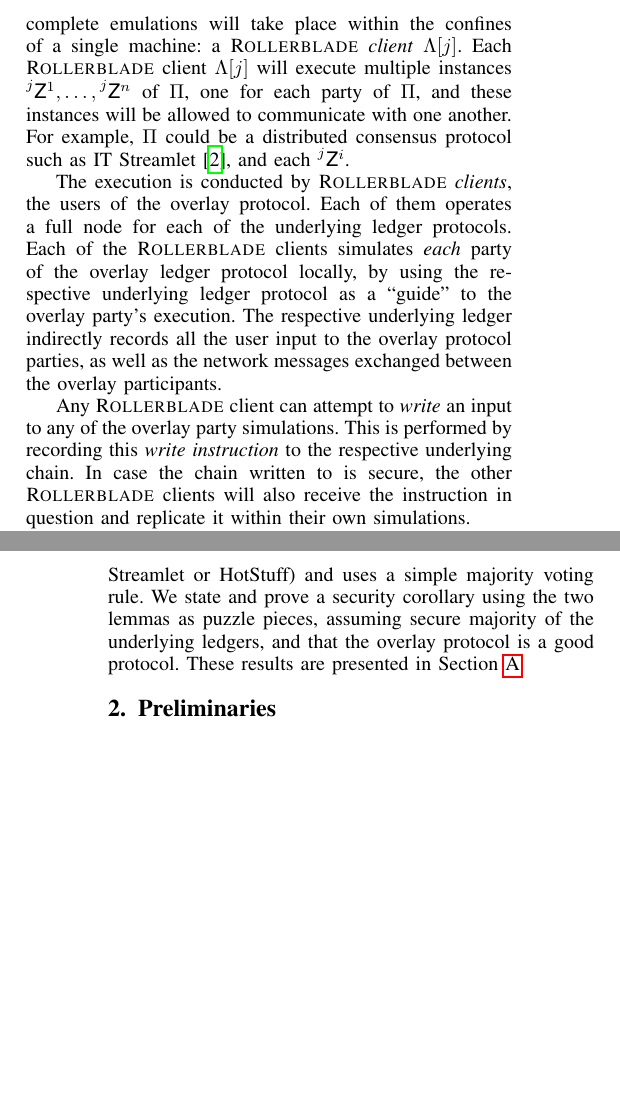
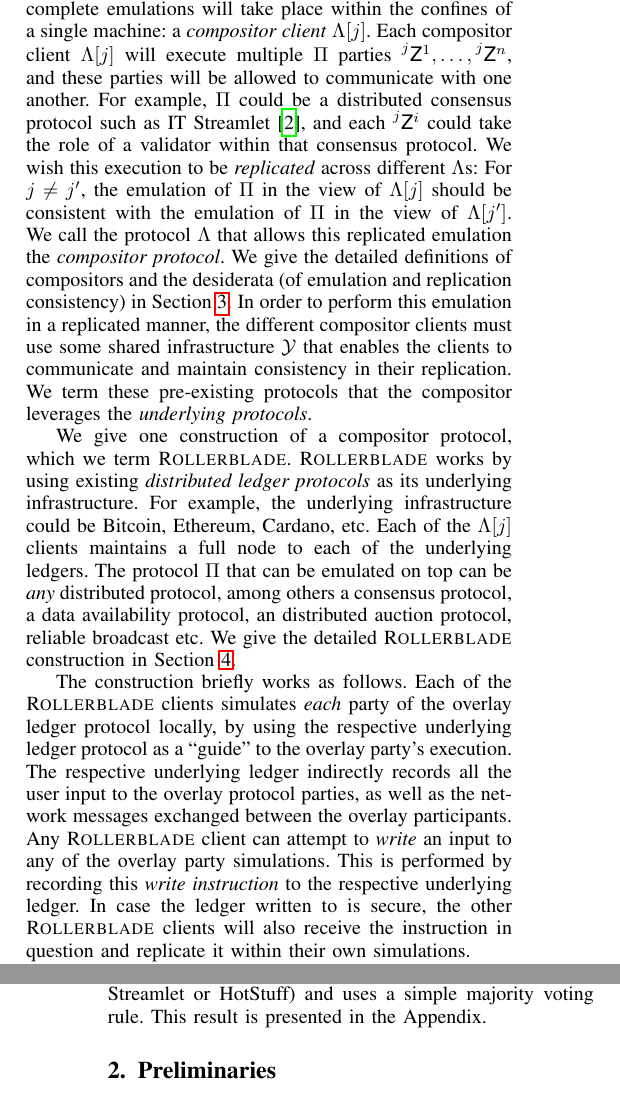
Before and after one commit to dionyziz/rollerblade, a LaTeX paper (rollerblade.tex, which reads introduction.tex): two parts of the columns of pages 2 and 3 of 19, joined at a grey line, cut so that both start at the same text, the shorter picture padded with empty space. Compiled offline with pdfLaTeX; a LaTeX package or settings file that is missing is left out.

Commit message:
Keep working on intro

```diff
--- a/introduction.tex
+++ b/introduction.tex
@@ -134,34 +134,46 @@ available. For a particular example on Tendermint, see TrustBoost~\cite{trustboo
+the \emph{overlay protocol},
+consisting of multiple parties. Each of these complete emulations will take place
+within the confines of a single machine: a \emph{compositor client} $\Lambda[j]$.
+Each compositor client $\Lambda[j]$ will execute multiple $\Pi$ parties
+$\Z[j][1], \ldots, \Z[j][n]$, and these parties will be allowed to communicate
+with one another. For example, $\Pi$ could be a distributed consensus protocol such as
+IT Streamlet~\cite{it-streamlet}, and each $\Z[j][i]$ could take the role of a
+validator within that consensus protocol. We wish this execution to be \emph{replicated}
+across different $\Lambda$s: For $j \neq j'$, the emulation of $\Pi$ in the view of $\Lambda[j]$
+should be consistent with the emulation of $\Pi$ in the view of $\Lambda[j']$.
+We call the protocol $\Lambda$ that allows this replicated emulation the
+\emph{compositor protocol}. We give the detailed definitions of compositors
+and the desiderata (of emulation and replication consistency) in Section~\ref{sec:definitions}.
+In order to perform this emulation in a replicated manner, the different compositor
+clients must use some shared infrastructure $\mathcal{Y}$ that enables the clients
+to communicate and maintain consistency in their replication. We term these pre-existing
+protocols that the compositor leverages the \emph{underlying protocols}.
 
-The goal is to emulate the execution of a distributed protocol $\Pi$,
-consisting of multiple parties. Each of these complete emulations will take place
-within the confines of a single machine: a \emph{\rollerblade client} $\Lambda[j]$.
-Each \rollerblade client $\Lambda[j]$ will execute multiple instances $\Z[j][1], \ldots, \Z[j][n]$
-of $\Pi$, one for each party of $\Pi$, and these instances will be allowed to communicate
-with one another. For example, $\Pi$ could be a distributed consensus protocol such as
-IT Streamlet~\cite{it-streamlet}, and each $\Z[j][i]$.
+We give one construction of a compositor protocol, which we term \emph{\rollerblade}.
+\rollerblade works by using existing \emph{distributed ledger protocols} as its underlying infrastructure.
+For example, the underlying infrastructure could be Bitcoin, Ethereum, Cardano, etc.
+Each of the $\Lambda[j]$ clients maintains a full node to each of the underlying ledgers.
+The protocol $\Pi$ that can be emulated on top can be \emph{any} distributed protocol,
+among others a consensus protocol, a data availability protocol, an distributed
+auction protocol, reliable broadcast etc. We give the detailed \rollerblade construction
+in Section~\ref{sec:construction}.
 
-% Rollerblade clients
-The execution is conducted by \emph{\rollerblade clients},
-the users of the overlay protocol.
-Each of them operates a full node for each of the underlying ledger protocols.
+The construction briefly works as follows.
 Each of the \rollerblade clients simulates \emph{each} party of the overlay
 ledger protocol locally, by using the respective underlying ledger protocol
 as a ``guide'' to the overlay party's execution.
 The respective underlying ledger indirectly records all the
 user input to the overlay protocol parties, as well as the network
 messages exchanged between the overlay participants.
-
-% Writing
 Any \rollerblade client can attempt to \emph{write} an input to any
 of the overlay party simulations. This is performed by recording this
-\emph{write instruction} to the respective underlying chain. In case
-the chain written to is secure, the other \rollerblade clients will
+\emph{write instruction} to the respective underlying ledger. In case
+the ledger written to is secure, the other \rollerblade clients will
 also receive the instruction in question and replicate it within their
 own simulations.
 
-% Checkpointing
 The
-state of each chain is relayed to each other chain by helpful but
+state of each ledger is relayed to each other ledger by helpful but
 untrusted relayers, at least one of which is assumed to be honest
 (any \rollerblade client that does not trust the relayers can relay
 the data themselves). When a checkpoint of a source ledger
@@ -196,10 +213,7 @@ to run a consensus protocol on top which allows the creation of a ``reliable
 rollup'' that runs on top of multiple underlying ledgers and offers better security
 than any of its constituents alone. The construction can be based on top of any
 overlay consensus protocol (e.g., Streamlet or HotStuff) and uses a simple
-majority voting rule.  We state and prove a security corollary
-using the two lemmas as puzzle pieces, assuming secure majority of the underlying
-ledgers, and that the overlay protocol is a good protocol. These results
-are presented in Section~\ref{sec:consensus}.
+majority voting rule. This result is presented in the Appendix.
 
 % TODO: Table of analogies?
 
```
Also changed, not shown: definitions.tex (+1 -1 lines), introduction.tex (29 more changed lines).
